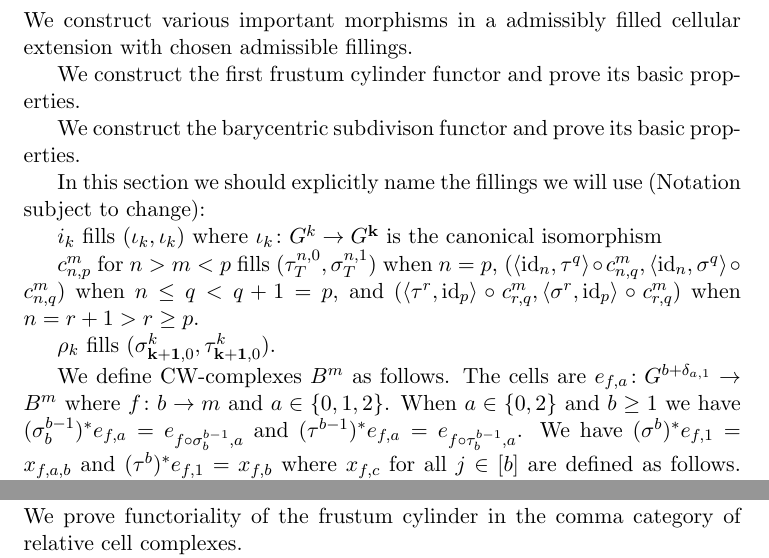
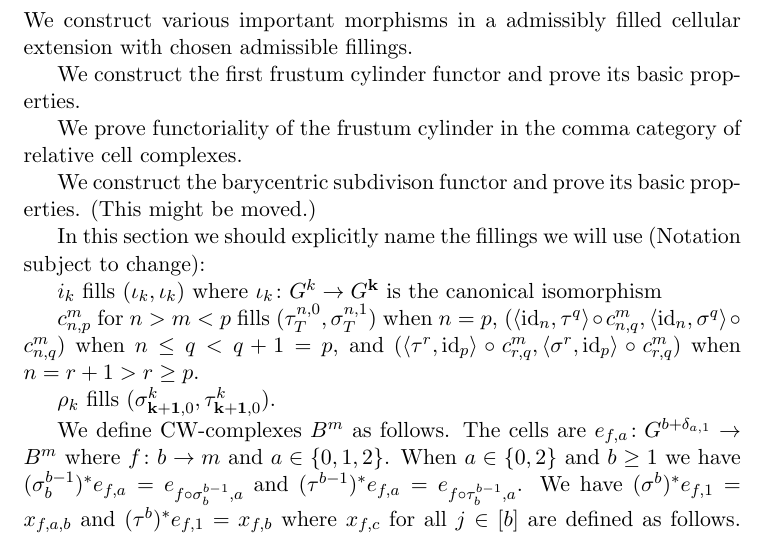
Before and after one commit to BarRoytman/globular-homotopy-hypothesis, a LaTeX document (main.tex, which reads body/4_constructionsincoheratorsandmodels.tex): two parts of pages 4 and 8 of 8 before the commit and part of page 4 of 8 after it, the two joined at a grey line, cut so that both start at the same text. The pictures show the PDF file main.pdf that the author committed with the source.

Commit message:
Structural refactor. The constructions section was deemed too short and overlapping with the next and combined with the cylinder functor section.

```diff
--- a/body/4_constructionsincoheratorsandmodels.tex
+++ b/body/4_constructionsincoheratorsandmodels.tex
@@ -4,7 +4,9 @@ We construct various important morphisms in a admissibly filled cellular extensi
 
 We construct the first frustum cylinder functor and prove its basic properties.
 
-We construct the barycentric subdivison functor and prove its basic properties.
+We prove functoriality of the frustum cylinder in the comma category of relative cell complexes.
+
+We construct the barycentric subdivison functor and prove its basic properties. (This might be moved.)
 
 In this section we should explicitly name the fillings we will use (Notation subject to change):
 
--- a/main.tex
+++ b/main.tex
@@ -19,8 +19,7 @@
 \input{body/2_cellularglobularextensions}
 \input{body/3_modelsovercellularglobularextensions}
 \input{body/4_constructionsincoheratorsandmodels}
-\input{body/5_frustumcylinderfunctor}
-\input{body/6_aracoherators}
-\input{body/7_modelcategoriesofmodelsoveracoherator}
-\input{body/8_homotopyhypothesis}
+\input{body/5_aracoherators}
+\input{body/6_modelcategoriesofmodelsoveracoherator}
+\input{body/7_homotopyhypothesis}
 \end{document}
```
Also changed, not shown: body/5_frustumcylinderfunctor.tex (deleted, +0 -5 lines), body/5_aracoherators.tex (renamed from body/6_aracoherators.tex), body/6_modelcategoriesofmodelsoveracoherator.tex (renamed from body/7_modelcategoriesofmodelsoveracoherator.tex), body/7_homotopyhypothesis.tex (renamed from body/8_homotopyhypothesis.tex), main.pdf, body/4_constructionsincoheratorsandmodels.tex (2 more changed lines).
